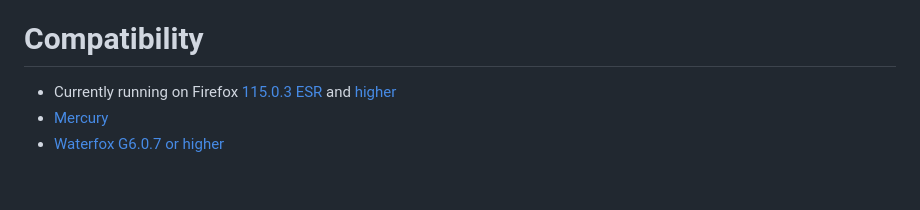
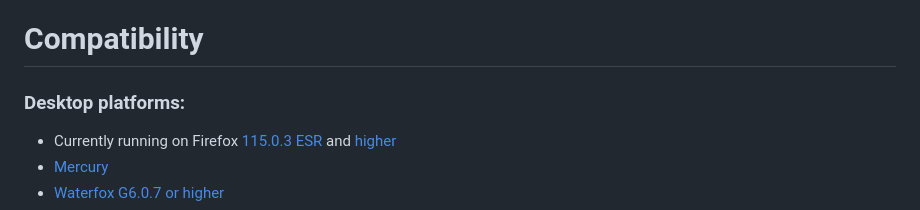
Before and after one commit to ThomazPom/Moz-Ext-UltimaDark, a Markdown page: readme.md, the part around the change. GitHub-like rendering; blank space fills up the shorter version.

```diff
--- a/readme.md
+++ b/readme.md
@@ -45,6 +45,7 @@ You can review the transformation function here: [Desmos Background Transformati
 UltimaDark also has the capability to edit pixels in images ("Image Edition" toggle), although this feature is currently experimental and not fully functional. An example of the broken functionality can be seen on the Apple support page: [Broken Example](https://support.apple.com/fr-fr/HT205189). On the other hand, the feature works better on the Sushi Spirit website: [Not-So-Bad Example](https://www.sushispirit.com/).
 
 # Compatibility
+### Desktop platforms:
 - Currently running on Firefox [115.0.3 ESR](https://ftp.mozilla.org/pub/firefox/releases/115.0.3esr/) and [higher](https://www.mozilla.org/firefox/new/)
 - [Mercury](https://thorium.rocks/mercury)
 - [Waterfox G6.0.7 or higher](https://www.waterfox.net/)
```
